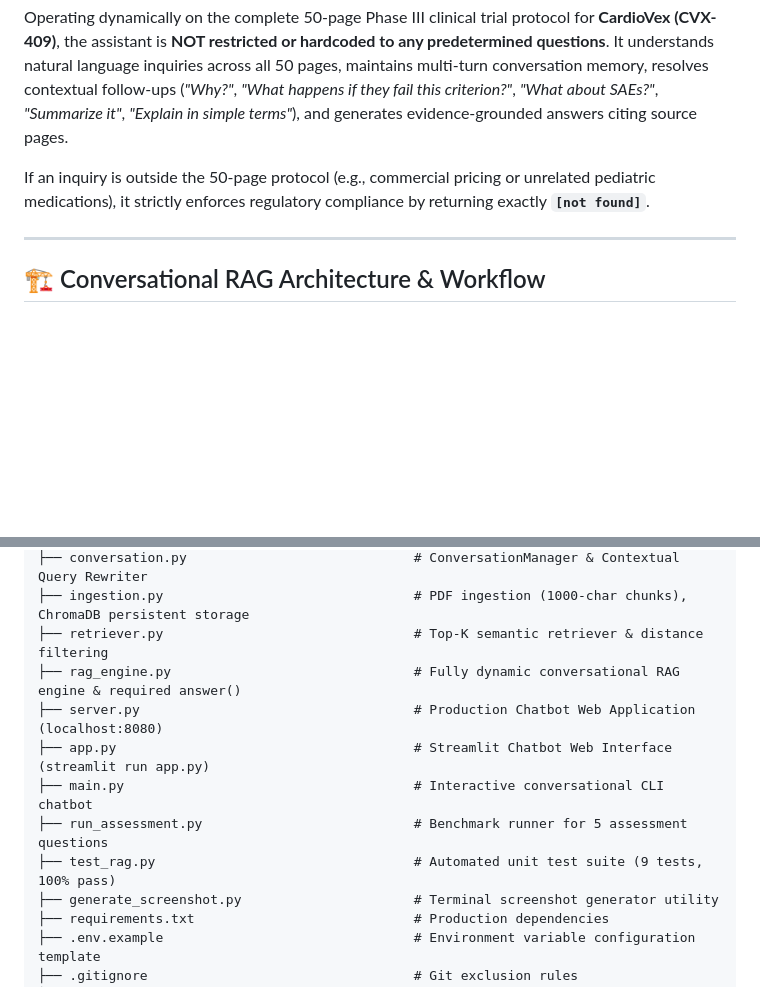
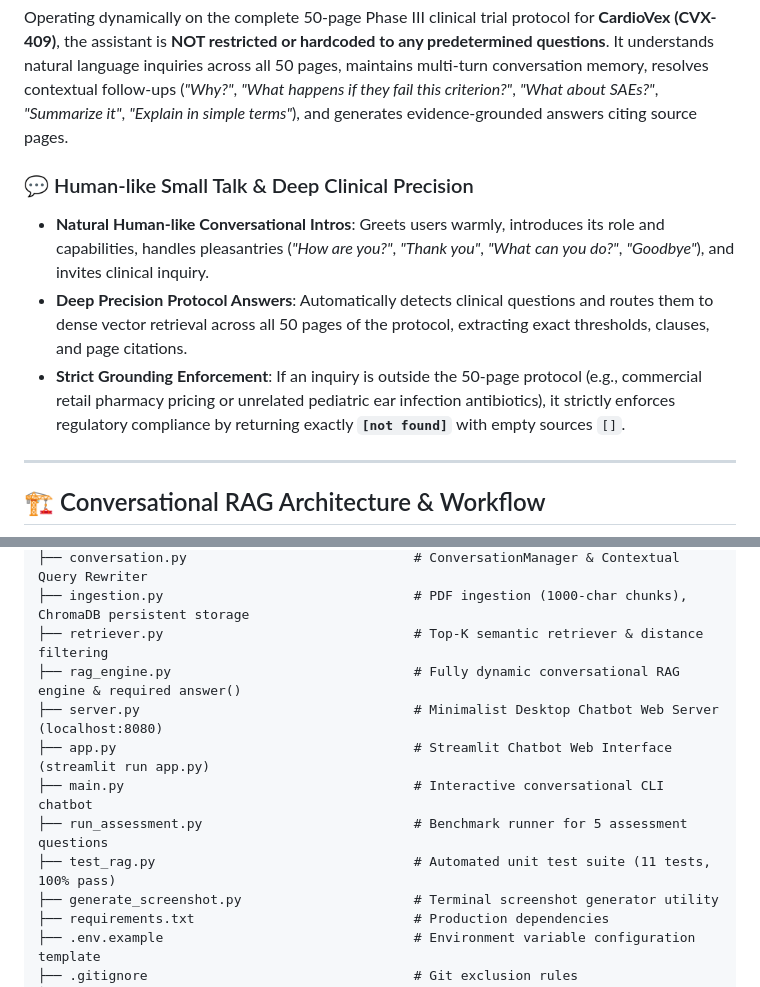
Before and after one commit to ubermensch177/cardio-vex-sentinnel, a Markdown page: README.md, 2 parts joined by grey strips. Drawn GitHub-style; blank space fills up the shorter version.

```diff
--- a/README.md
+++ b/README.md
@@ -15,7 +16,10 @@
 
 Operating dynamically on the complete 50-page Phase III clinical trial protocol for **CardioVex (CVX-409)**, the assistant is **NOT restricted or hardcoded to any predetermined questions**. It understands natural language inquiries across all 50 pages, maintains multi-turn conversation memory, resolves contextual follow-ups (*"Why?"*, *"What happens if they fail this criterion?"*, *"What about SAEs?"*, *"Summarize it"*, *"Explain in simple terms"*), and generates evidence-grounded answers citing source pages.
 
-If an inquiry is outside the 50-page protocol (e.g., commercial pricing or unrelated pediatric medications), it strictly enforces regulatory compliance by returning exactly **`[not found]`**.
+### 💬 Human-like Small Talk & Deep Clinical Precision
+- **Natural Human-like Conversational Intros**: Greets users warmly, introduces its role and capabilities, handles pleasantries (*"How are you?"*, *"Thank you"*, *"What can you do?"*, *"Goodbye"*), and invites clinical inquiry.
+- **Deep Precision Protocol Answers**: Automatically detects clinical questions and routes them to dense vector retrieval across all 50 pages of the protocol, extracting exact thresholds, clauses, and page citations.
+- **Strict Grounding Enforcement**: If an inquiry is outside the 50-page protocol (e.g., commercial retail pharmacy pricing or unrelated pediatric ear infection antibiotics), it strictly enforces regulatory compliance by returning exactly **`[not found]`** with empty sources `[]`.
 
 ---
 
@@ -196,11 +217,11 @@ exam-project/
 ├── ingestion.py                                # PDF ingestion (1000-char chunks), ChromaDB persistent storage
 ├── retriever.py                                # Top-K semantic retriever & distance filtering
 ├── rag_engine.py                               # Fully dynamic conversational RAG engine & required answer()
-├── server.py                                   # Production Chatbot Web Application (localhost:8080)
+├── server.py                                   # Minimalist Desktop Chatbot Web Server (localhost:8080)
 ├── app.py                                      # Streamlit Chatbot Web Interface (streamlit run app.py)
 ├── main.py                                     # Interactive conversational CLI chatbot
 ├── run_assessment.py                           # Benchmark runner for 5 assessment questions
-├── test_rag.py                                 # Automated unit test suite (9 tests, 100% pass)
+├── test_rag.py                                 # Automated unit test suite (11 tests, 100% pass)
 ├── generate_screenshot.py                      # Terminal screenshot generator utility
 ├── requirements.txt                            # Production dependencies
 ├── .env.example                                # Environment variable configuration template
```
Also changed, not shown: other parts of README.md (+35 -17 lines), screenshot_execution.png, 5 other files.
